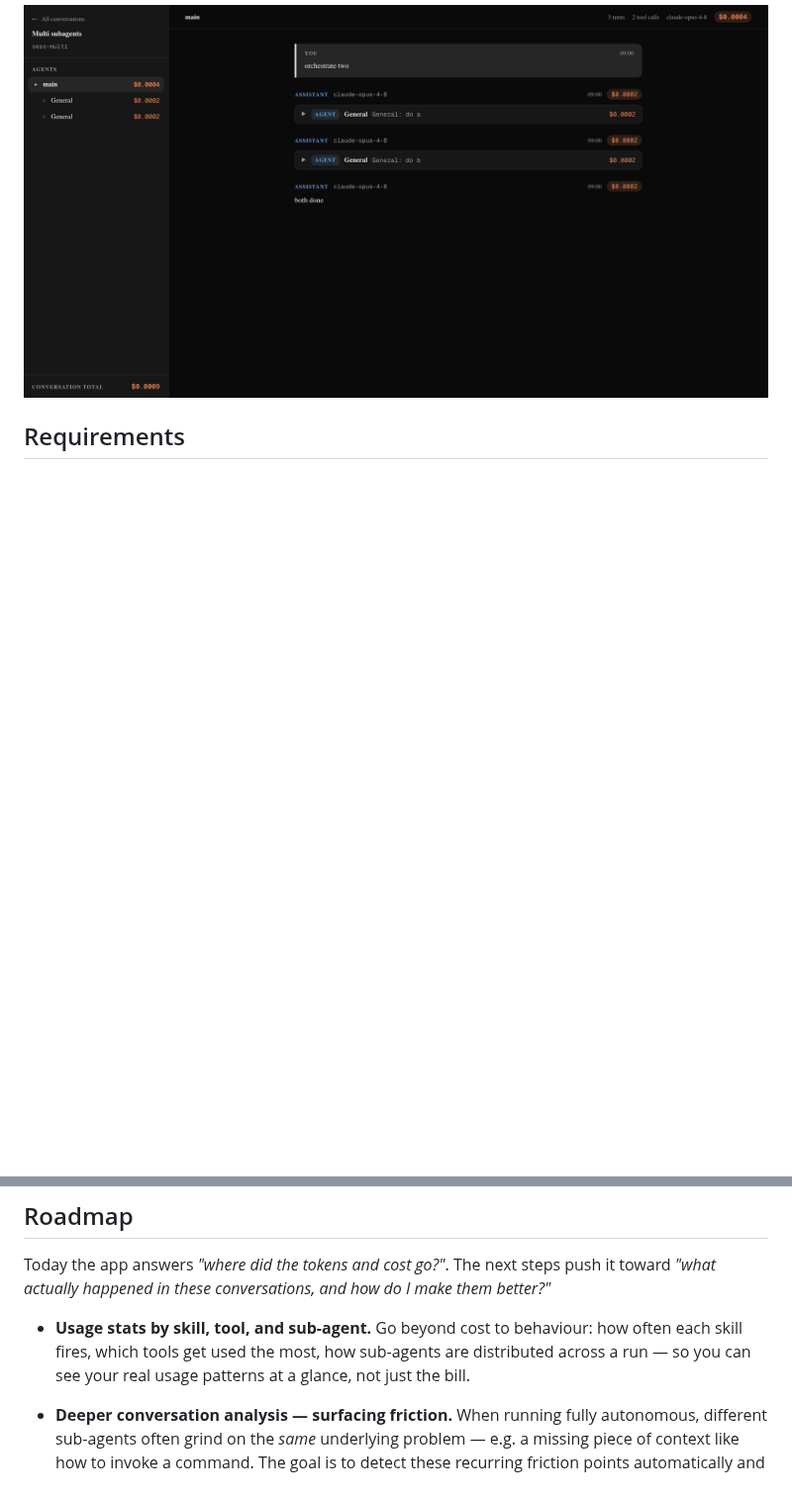
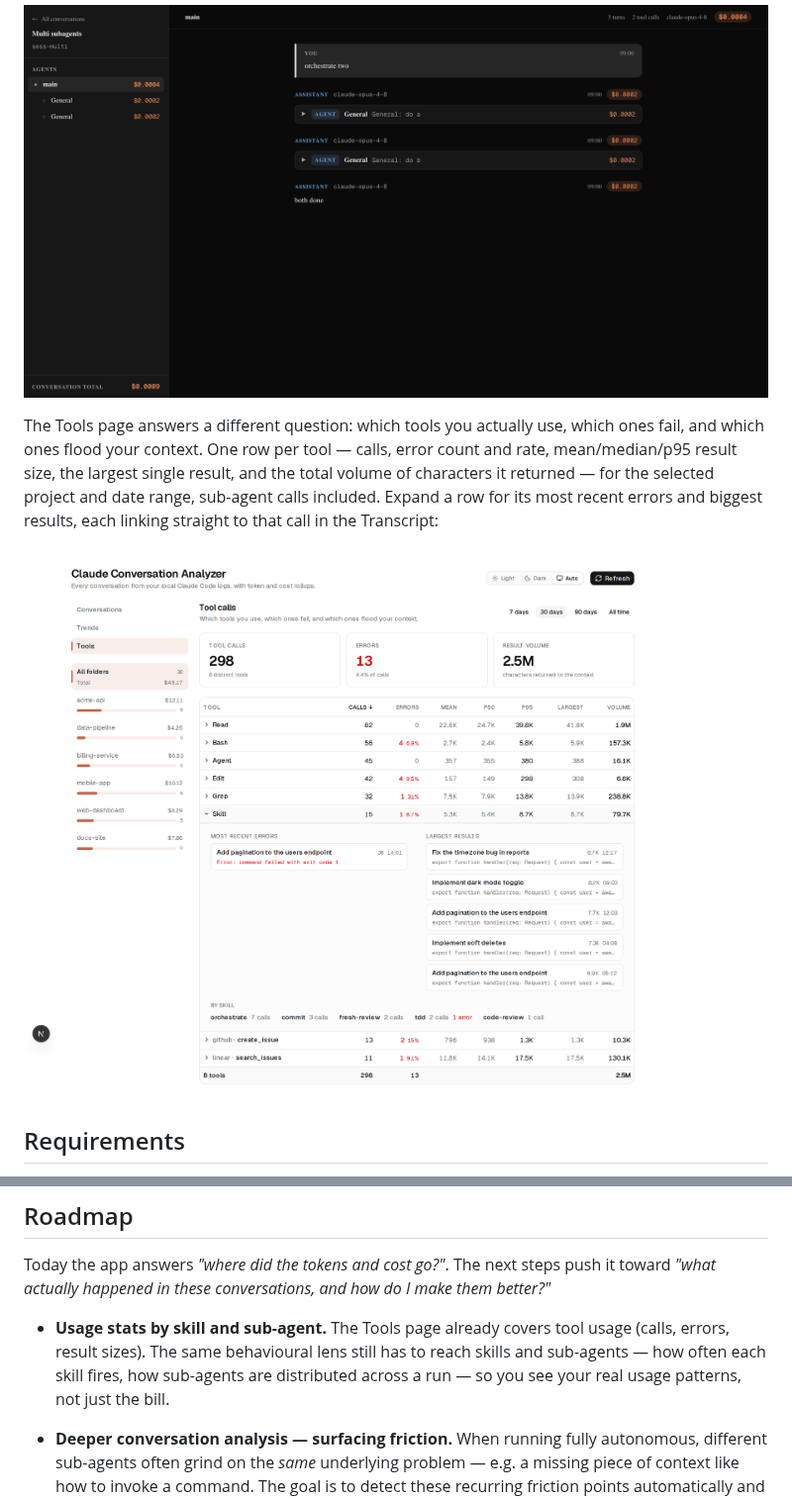
Before and after one commit to flolefebvre/claude-convo-analyzer, a Markdown page: README.md, 2 parts joined by grey strips. Shown at 99% size. Rendered like a GitHub page; pictures changed too: docs/images/tools-view.png (added); blank space fills up the shorter version.

Commit message:
docs(readme): present the Tools page, with richer seeded demo data (#42)

```diff
--- a/README.md
+++ b/README.md
@@ -32,6 +32,15 @@ land on the main agent, or a sub-agent in the cost breakdown to jump straight
 into its transcript:
 
 ![Transcript view](docs/images/transcript-view.png)
+
+The Tools page answers a different question: which tools you actually use, which
+ones fail, and which ones flood your context. One row per tool — calls, error
+count and rate, mean/median/p95 result size, the largest single result, and the
+total volume of characters it returned — for the selected project and date
+range, sub-agent calls included. Expand a row for its most recent errors and
+biggest results, each linking straight to that call in the Transcript:
+
+![Tools page](docs/images/tools-view.png)
 
 ## Requirements
 
@@ -82,10 +91,11 @@ Today the app answers *"where did the tokens and cost go?"*. The next steps push
 it toward *"what actually happened in these conversations, and how do I make them
 better?"*
 
-- **Usage stats by skill, tool, and sub-agent.** Go beyond cost to behaviour:
-  how often each skill fires, which tools get used the most, how sub-agents are
-  distributed across a run — so you can see your real usage patterns at a glance,
-  not just the bill.
+- **Usage stats by skill and sub-agent.** The Tools page already covers tool
+  usage (calls, errors, result sizes). The same behavioural lens still has to
+  reach skills and sub-agents — how often each skill fires, how sub-agents are
+  distributed across a run — so you see your real usage patterns, not just the
+  bill.
 
 - **Deeper conversation analysis — surfacing friction.** When running fully
   autonomous, different sub-agents often grind on the *same* underlying problem —
```
Also changed, not shown: 1 other file.
